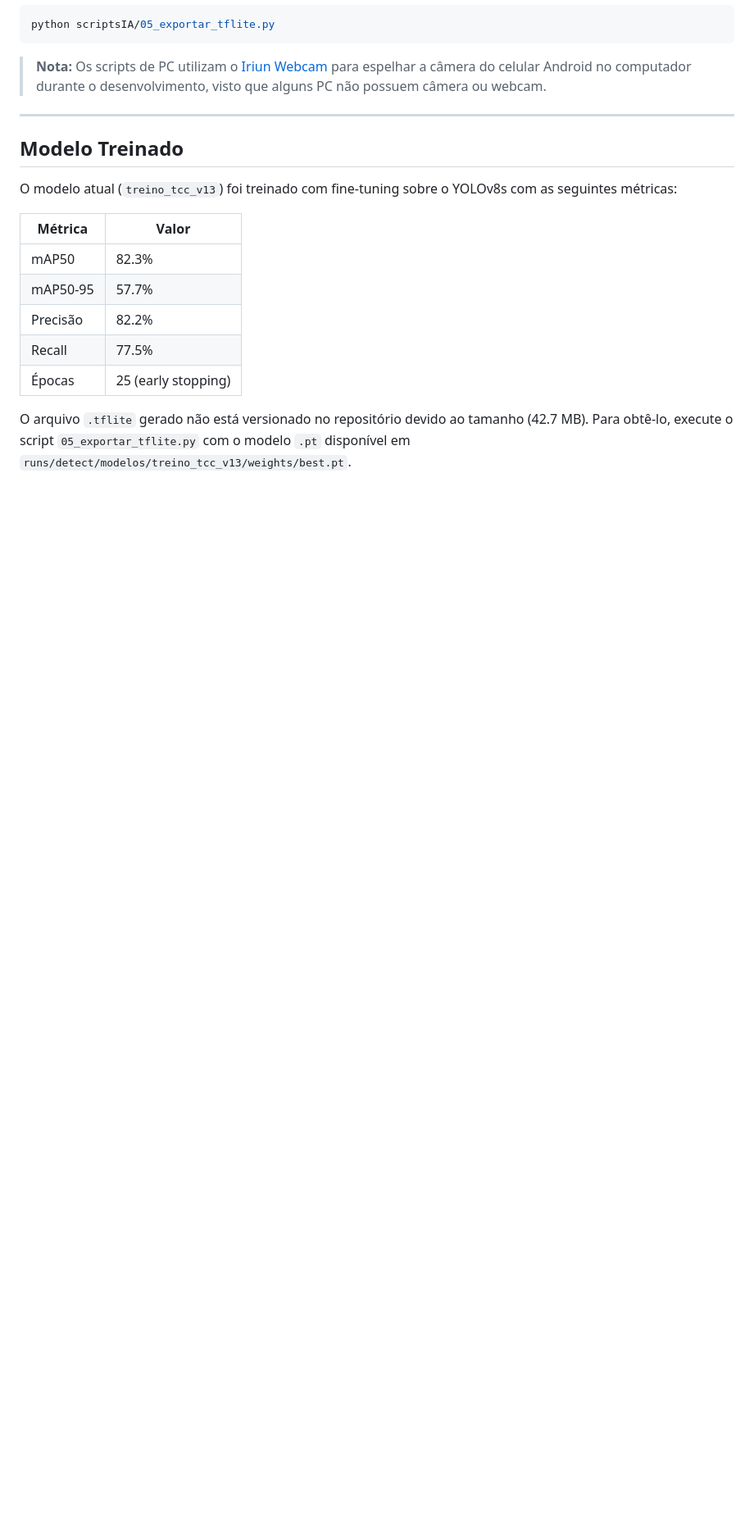
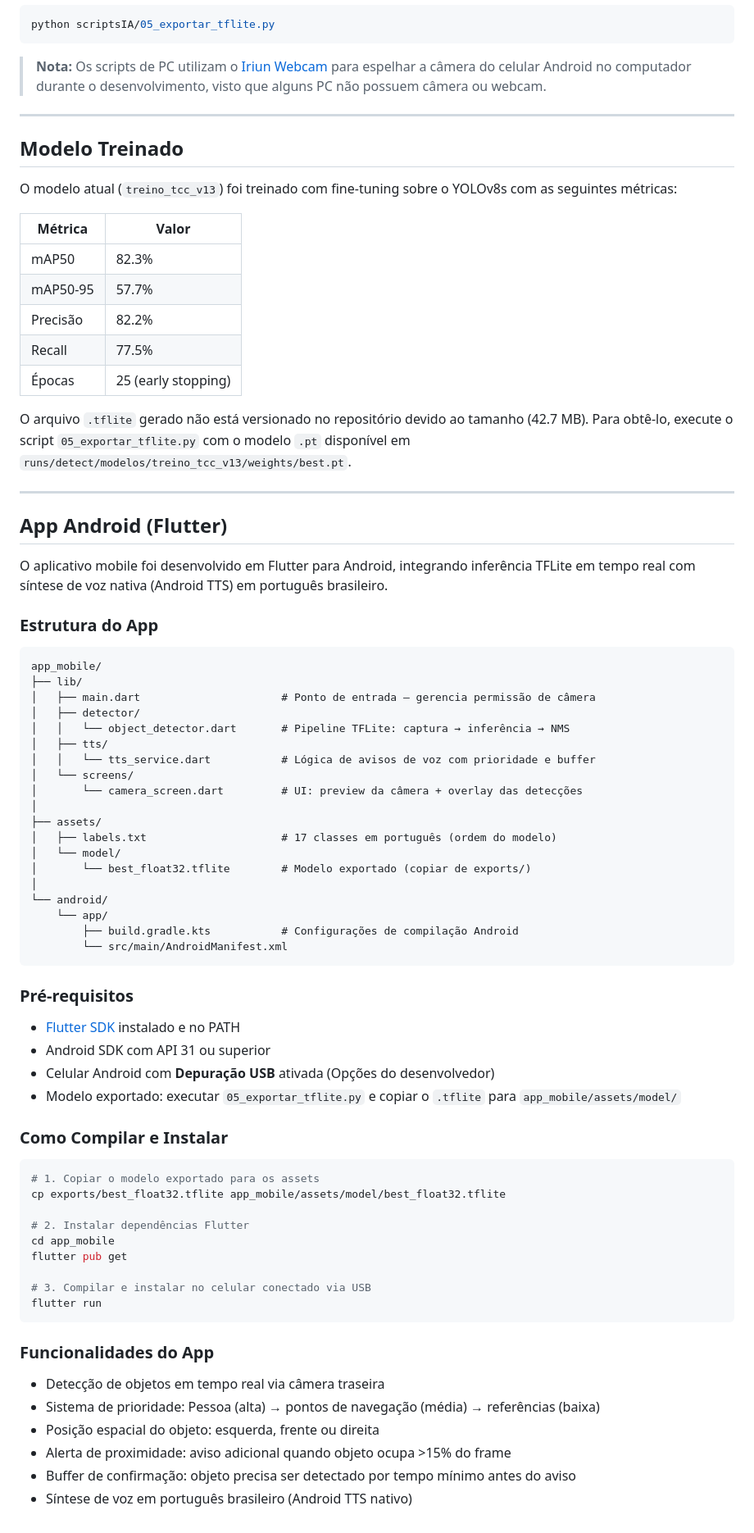
Before and after one commit to breeramon/TCC_VisaoComputacional, a Markdown page: README.md, the part around the change. Shown at 82% size. GitHub-like rendering; blank space fills up the shorter version.

Commit message:
adicionado a seção do aplicativo Flutter no README.

````diff
--- a/README.md
+++ b/README.md
@@ -121,3 +121,63 @@ O modelo atual (`treino_tcc_v13`) foi treinado com fine-tuning sobre o YOLOv8s c
 | Épocas | 25 (early stopping) |
 
 O arquivo `.tflite` gerado não está versionado no repositório devido ao tamanho (42.7 MB). Para obtê-lo, execute o script `05_exportar_tflite.py` com o modelo `.pt` disponível em `runs/detect/modelos/treino_tcc_v13/weights/best.pt`.
+
+---
+
+## App Android (Flutter)
+
+O aplicativo mobile foi desenvolvido em Flutter para Android, integrando inferência TFLite em tempo real com síntese de voz nativa (Android TTS) em português brasileiro.
+
+### Estrutura do App
+
+```
+app_mobile/
+├── lib/
+│   ├── main.dart                      # Ponto de entrada — gerencia permissão de câmera
+│   ├── detector/
+│   │   └── object_detector.dart       # Pipeline TFLite: captura → inferência → NMS
+│   ├── tts/
+│   │   └── tts_service.dart           # Lógica de avisos de voz com prioridade e buffer
+│   └── screens/
+│       └── camera_screen.dart         # UI: preview da câmera + overlay das detecções
+│
+├── assets/
+│   ├── labels.txt                     # 17 classes em português (ordem do modelo)
+│   └── model/
+│       └── best_float32.tflite        # Modelo exportado (copiar de exports/)
+│
+└── android/
+    └── app/
+        ├── build.gradle.kts           # Configurações de compilação Android
+        └── src/main/AndroidManifest.xml
+```
+
+### Pré-requisitos
+
+- [Flutter SDK](https://flutter.dev/docs/get-started/install) instalado e no PATH
+- Android SDK com API 31 ou superior
+- Celular Android com **Depuração USB** ativada (Opções do desenvolvedor)
+- Modelo exportado: executar `05_exportar_tflite.py` e copiar o `.tflite` para `app_mobile/assets/model/`
+
+### Como Compilar e Instalar
+
+```bash
+# 1. Copiar o modelo exportado para os assets
+cp exports/best_float32.tflite app_mobile/assets/model/best_float32.tflite
+
+# 2. Instalar dependências Flutter
+cd app_mobile
+flutter pub get
+
+# 3. Compilar e instalar no celular conectado via USB
+flutter run
+```
+
+### Funcionalidades do App
+
+- Detecção de objetos em tempo real via câmera traseira
+- Sistema de prioridade: Pessoa (alta) → pontos de navegação (média) → referências (baixa)
+- Posição espacial do objeto: esquerda, frente ou direita
+- Alerta de proximidade: aviso adicional quando objeto ocupa >15% do frame
+- Buffer de confirmação: objeto precisa ser detectado por tempo mínimo antes do aviso
+- Síntese de voz em português brasileiro (Android TTS nativo)
````
